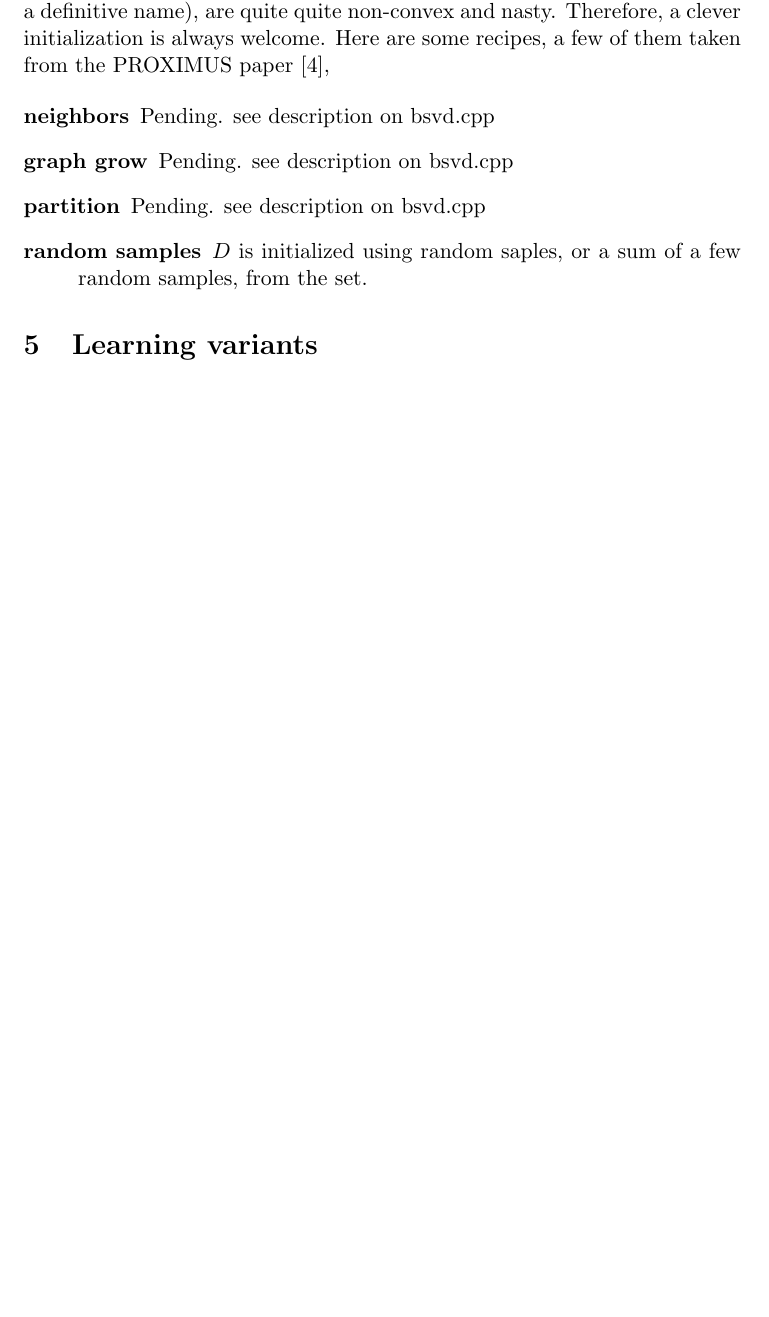
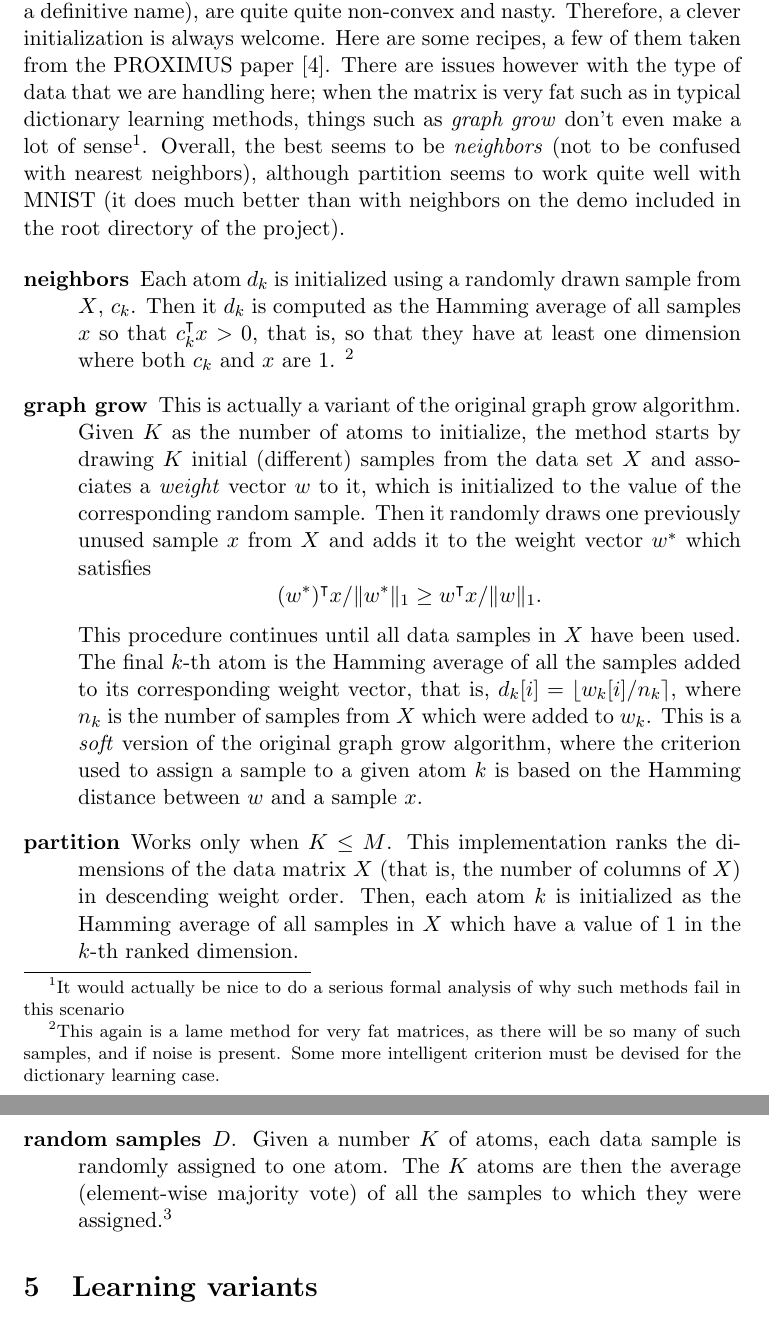
Before and after one commit to liuguoyou/binary-matrix-factorization, a LaTeX document (doc/bmf.tex): part of page 6 of 10 before the commit and two parts of pages 6 and 7 of 11 after it, the two joined at a grey line, cut so that both start at the same text, the shorter picture padded with empty space. Compiled offline with pdfLaTeX.

Commit message:
Added an informal but complete description of all the available initialization methods. Fixed and tweaked the graph grow method so that it actually makes some sense and produces decent results.

```diff
--- a/doc/bmf.tex
+++ b/doc/bmf.tex
@@ -158,13 +157,41 @@ We can solve this separately for each $v_j$ simply by setting $v_j = 1$ is $h(E_
 
 \section{Initialization}
 
-The above algorithms, which I will now call BDL and K-PROX (this is not a definitive name), are quite quite non-convex and nasty. Therefore, a clever initialization is always welcome. Here are some recipes, a few of them  taken from the PROXIMUS paper~\cite{proximus},
+The above algorithms, which I will now call BDL and K-PROX (this is not a definitive name), are
+quite quite non-convex and nasty. Therefore, a clever initialization is always welcome. Here are
+some recipes, a few of them taken from the PROXIMUS paper~\cite{proximus}. There are issues however
+with the type of data that we are handling here; when the matrix is very fat such as in typical
+dictionary learning methods, things such as \emph{graph grow} don't even make a lot of
+sense\footnote{It would actually be nice to do a serious formal analysis of why such methods fail in
+  this scenario}. Overall, the best seems to be \emph{neighbors} (not to be confused with nearest neighbors), although partition seems to
+work quite well with MNIST (it does much better than with neighbors on the demo included in the root
+directory of the project).
 
 \begin{description}
-\item[neighbors] Pending. see description on bsvd.cpp
-\item[graph grow] Pending. see description on bsvd.cpp
-\item[partition] Pending. see description on bsvd.cpp
-\item[random samples] $D$ is initialized using random saples, or a sum of a few random samples, from the set.
+\item[neighbors] Each atom $d_k$ is initialized using a randomly drawn sample from $X$, $c_k$. Then
+  it $d_k$ is
+  computed as the Hamming average of all samples $x$ so that $c_k\transp x > 0$, that is, so that
+  they have at least one dimension where both $c_k$ and $x$ are $1$. \footnote{This again is a lame method for
+  very fat matrices, as there will be so many of such samples, and if noise is present. Some more
+  intelligent criterion must be devised for the dictionary learning case.}
+\item[graph grow] This is actually a variant of the original graph grow algorithm. Given $K$ as the
+  number of atoms to initialize, the method starts by drawing $K$ initial (different) samples from the
+  data set $X$ and associates a \emph{weight} vector $w$ to it, which is initialized to the value of the
+  corresponding random sample. Then it randomly draws one previously unused sample $x$ from $X$ and adds
+  it to the weight vector $w\opt$ which satisfies
+$$(w\opt)\transp x/\|w\opt\|_1 \geq
+  w\transp x/\|w\|_1.$$ This procedure continues until all data samples in $X$ have been used. The final $k$-th atom is the Hamming average of all the samples added to its corresponding
+  weight vector, that is, $d_k[i] = \lfloor w_k[i] / n_k \rceil$, where $n_k$ is the number of
+  samples from $X$ which were added to $w_k$. This is a \emph{soft} version of the original graph grow algorithm, where the
+  criterion used to assign a sample to a given atom $k$ is based on the Hamming distance between $w$
+  and a sample $x$.
+\item[partition] Works only when $K \leq M$. This implementation ranks the
+  dimensions of the data matrix $X$ (that is, the number of columns of $X$) in descending weight order. Then, each atom
+  $k$ is initialized as the Hamming average of all samples in $X$ which have a value of $1$ in the $k$-th
+  ranked dimension.
+\item[random samples] $D$. Given a number $K$ of atoms, each data sample is randomly assigned to one
+  atom. The $K$ atoms are then the average (element-wise majority vote) of all the samples to which
+  they were assigned.\footnote{Now that I write this down, I don't think this kind of initialization makes ANY sense!!!!}
 \end{description}
 
 \section{Learning variants}
```
Also changed, not shown: doc/bmf.pdf, doc/bmf.tex (25 more changed lines), 3 other files.
